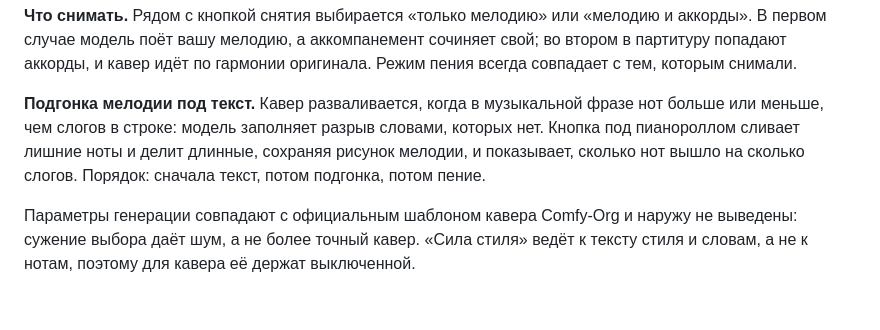
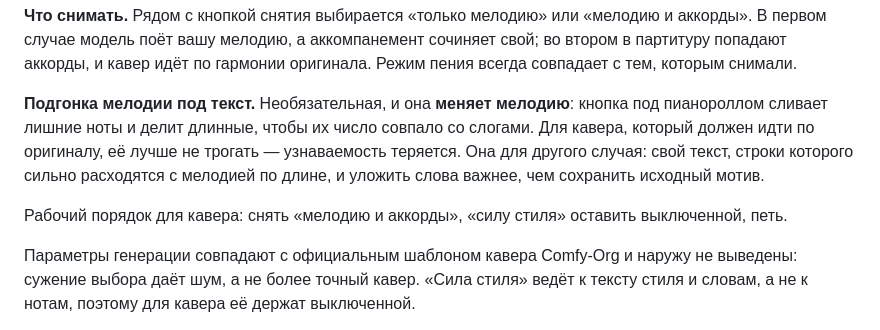
Before and after one commit to siliconsense/yue2-studio-pc, a Markdown page: README.ru.md, the part around the change. GitHub-like rendering; blank space fills up the shorter version.

Commit message:
Say the same about fitting in both READMEs

```diff
--- a/README.ru.md
+++ b/README.ru.md
@@ -61,11 +61,13 @@ English: **[README.md](README.md)**
 втором в партитуру попадают аккорды, и кавер идёт по гармонии оригинала. Режим пения
 всегда совпадает с тем, которым снимали.
 
-**Подгонка мелодии под текст.** Кавер разваливается, когда в музыкальной фразе нот
-больше или меньше, чем слогов в строке: модель заполняет разрыв словами, которых нет.
-Кнопка под пианороллом сливает лишние ноты и делит длинные, сохраняя рисунок мелодии,
-и показывает, сколько нот вышло на сколько слогов. Порядок: сначала текст, потом
-подгонка, потом пение.
+**Подгонка мелодии под текст.** Необязательная, и она **меняет мелодию**: кнопка под
+пианороллом сливает лишние ноты и делит длинные, чтобы их число совпало со слогами. Для
+кавера, который должен идти по оригиналу, её лучше не трогать — узнаваемость теряется.
+Она для другого случая: свой текст, строки которого сильно расходятся с мелодией по длине,
+и уложить слова важнее, чем сохранить исходный мотив.
+
+Рабочий порядок для кавера: снять «мелодию и аккорды», «силу стиля» оставить выключенной, петь.
 
 Параметры генерации совпадают с официальным шаблоном кавера Comfy-Org и наружу не
 выведены: сужение выбора даёт шум, а не более точный кавер. «Сила стиля» ведёт к тексту
```
Also changed, not shown: README.md (+8 -5 lines).
